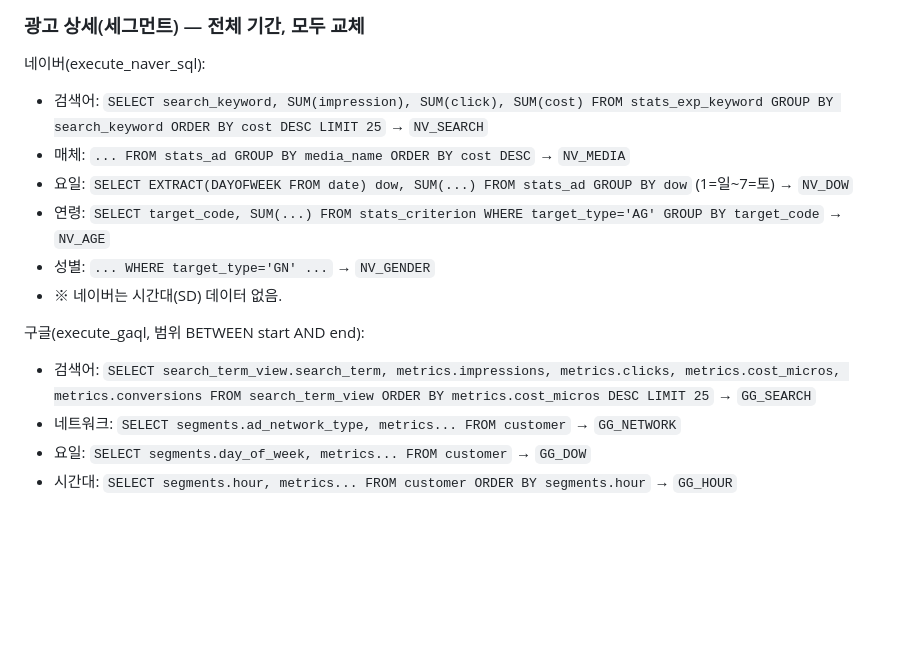
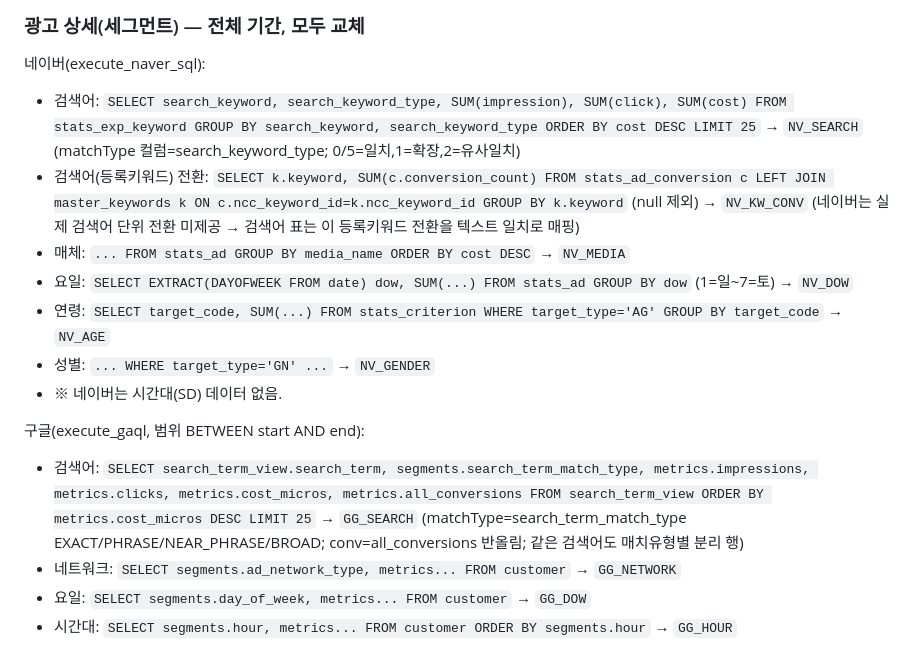
Before and after one commit to 22brixad/22brix-marketing-dashboard, a Markdown page: REFRESH.md, the part around the change. Rendered like a GitHub page; blank space fills up the shorter version.

Commit message:
REFRESH.md: 검색어 쿼리에 매치유형·전환 컬럼 반영 (NV_KW_CONV 추가)
Co-Authored-By: Claude Opus 4.8 <noreply@anthropic.com>

```diff
--- a/REFRESH.md
+++ b/REFRESH.md
@@ -41,7 +41,8 @@
 
 ### 광고 상세(세그먼트) — 전체 기간, 모두 교체
 네이버(execute_naver_sql):
-- 검색어: `SELECT search_keyword, SUM(impression), SUM(click), SUM(cost) FROM stats_exp_keyword GROUP BY search_keyword ORDER BY cost DESC LIMIT 25` → `NV_SEARCH`
+- 검색어: `SELECT search_keyword, search_keyword_type, SUM(impression), SUM(click), SUM(cost) FROM stats_exp_keyword GROUP BY search_keyword, search_keyword_type ORDER BY cost DESC LIMIT 25` → `NV_SEARCH` (matchType 컬럼=search_keyword_type; 0/5=일치,1=확장,2=유사일치)
+- 검색어(등록키워드) 전환: `SELECT k.keyword, SUM(c.conversion_count) FROM stats_ad_conversion c LEFT JOIN master_keywords k ON c.ncc_keyword_id=k.ncc_keyword_id GROUP BY k.keyword` (null 제외) → `NV_KW_CONV` (네이버는 실제 검색어 단위 전환 미제공 → 검색어 표는 이 등록키워드 전환을 텍스트 일치로 매핑)
 - 매체: `... FROM stats_ad GROUP BY media_name ORDER BY cost DESC` → `NV_MEDIA`
 - 요일: `SELECT EXTRACT(DAYOFWEEK FROM date) dow, SUM(...) FROM stats_ad GROUP BY dow` (1=일~7=토) → `NV_DOW`
 - 연령: `SELECT target_code, SUM(...) FROM stats_criterion WHERE target_type='AG' GROUP BY target_code` → `NV_AGE`
@@ -49,7 +50,7 @@
 - ※ 네이버는 시간대(SD) 데이터 없음.
 
 구글(execute_gaql, 범위 BETWEEN start AND end):
-- 검색어: `SELECT search_term_view.search_term, metrics.impressions, metrics.clicks, metrics.cost_micros, metrics.conversions FROM search_term_view ORDER BY metrics.cost_micros DESC LIMIT 25` → `GG_SEARCH`
+- 검색어: `SELECT search_term_view.search_term, segments.search_term_match_type, metrics.impressions, metrics.clicks, metrics.cost_micros, metrics.all_conversions FROM search_term_view ORDER BY metrics.cost_micros DESC LIMIT 25` → `GG_SEARCH` (matchType=search_term_match_type EXACT/PHRASE/NEAR_PHRASE/BROAD; conv=all_conversions 반올림; 같은 검색어도 매치유형별 분리 행)
 - 네트워크: `SELECT segments.ad_network_type, metrics... FROM customer` → `GG_NETWORK`
 - 요일: `SELECT segments.day_of_week, metrics... FROM customer` → `GG_DOW`
 - 시간대: `SELECT segments.hour, metrics... FROM customer ORDER BY segments.hour` → `GG_HOUR`
```
